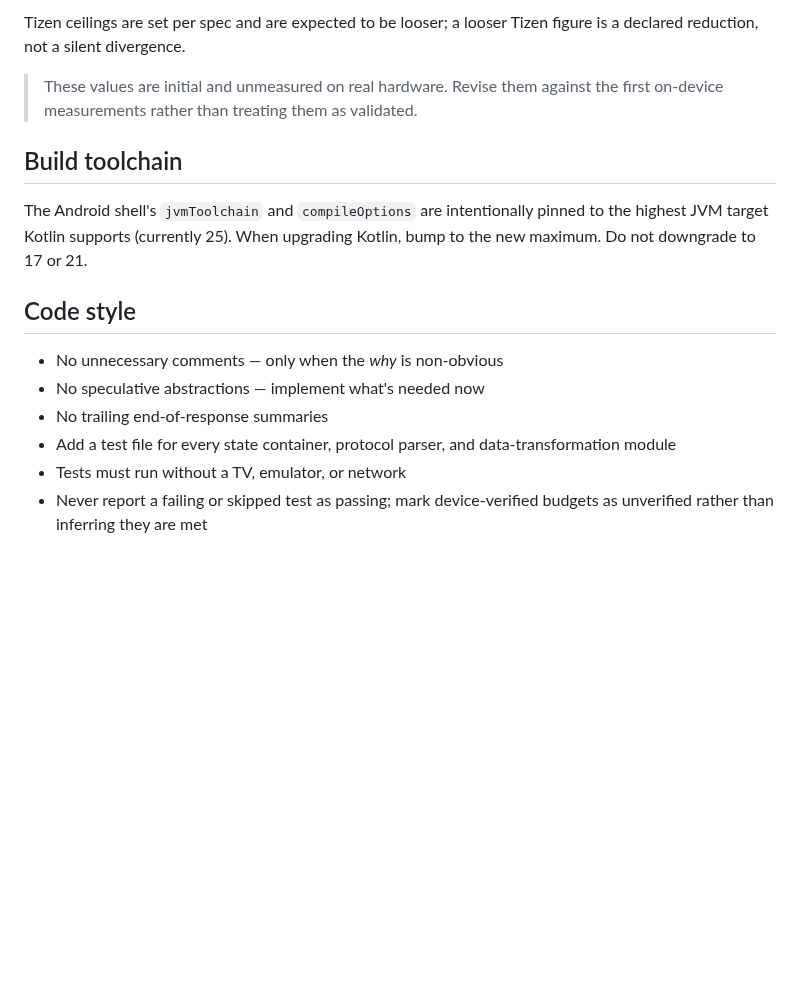
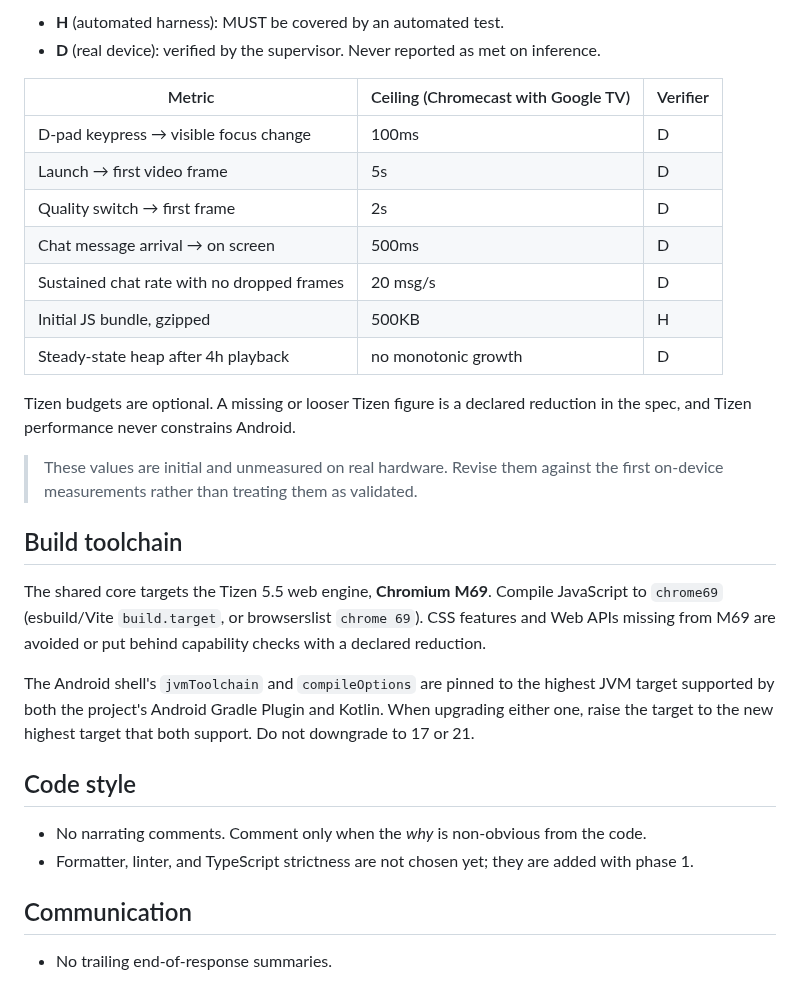
Before and after one commit to kapralnsk/wtv-tv-app, a Markdown page: AGENTS.md, the part around one of its changes. GitHub-like rendering; blank space fills up the shorter version.

```diff
--- a/AGENTS.md
+++ b/AGENTS.md
@@ -84,22 +135,38 @@ supervisor-verified.
 
-Tizen ceilings are set per spec and are expected to be looser; a looser Tizen figure is a
-declared reduction, not a silent divergence.
+- **H** (automated harness): MUST be covered by an automated test.
+- **D** (real device): verified by the supervisor. Never reported as met on inference.
+
+| Metric                                     | Ceiling (Chromecast with Google TV) | Verifier |
+| ------------------------------------------ | ----------------------------------- | -------- |
+| D-pad keypress → visible focus change      | 100ms                               | D        |
+| Launch → first video frame                 | 5s                                  | D        |
+| Quality switch → first frame               | 2s                                  | D        |
+| Chat message arrival → on screen           | 500ms                               | D        |
+| Sustained chat rate with no dropped frames | 20 msg/s                            | D        |
+| Initial JS bundle, gzipped                 | 500KB                               | H        |
+| Steady-state heap after 4h playback        | no monotonic growth                 | D        |
+
+Tizen budgets are optional. A missing or looser Tizen figure is a declared reduction in the
+spec, and Tizen performance never constrains Android.
 
 > These values are initial and unmeasured on real hardware. Revise them against the first
 > on-device measurements rather than treating them as validated.
 
 ## Build toolchain
 
-The Android shell's `jvmToolchain` and `compileOptions` are intentionally pinned to the highest
-JVM target Kotlin supports (currently 25). When upgrading Kotlin, bump to the new maximum. Do not
-downgrade to 17 or 21.
+The shared core targets the Tizen 5.5 web engine, **Chromium M69**. Compile JavaScript to
+`chrome69` (esbuild/Vite `build.target`, or browserslist `chrome 69`). CSS features and Web APIs
+missing from M69 are avoided or put behind capability checks with a declared reduction.
+
+The Android shell's `jvmToolchain` and `compileOptions` are pinned to the highest JVM target
+supported by both the project's Android Gradle Plugin and Kotlin. When upgrading either one,
+raise the target to the new highest target that both support. Do not downgrade to 17 or 21.
 
 ## Code style
 
-- No unnecessary comments — only when the _why_ is non-obvious
-- No speculative abstractions — implement what's needed now
-- No trailing end-of-response summaries
-- Add a test file for every state container, protocol parser, and data-transformation module
-- Tests must run without a TV, emulator, or network
-- Never report a failing or skipped test as passing; mark device-verified budgets as unverified
-  rather than inferring they are met
+- No narrating comments. Comment only when the _why_ is non-obvious from the code.
+- Formatter, linter, and TypeScript strictness are not chosen yet; they are added with phase 1.
+
+## Communication
+
+- No trailing end-of-response summaries.
```
Also changed, not shown: other parts of AGENTS.md (+103 -52 lines).
